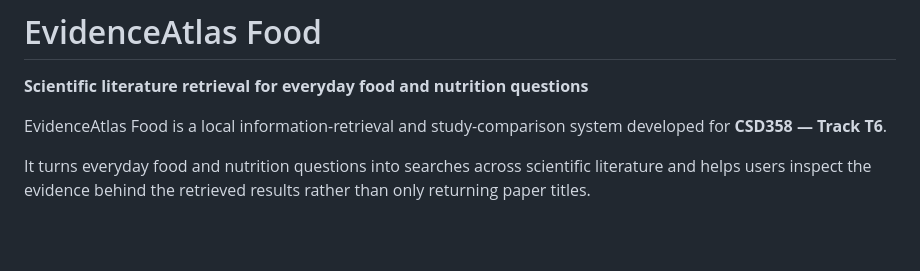
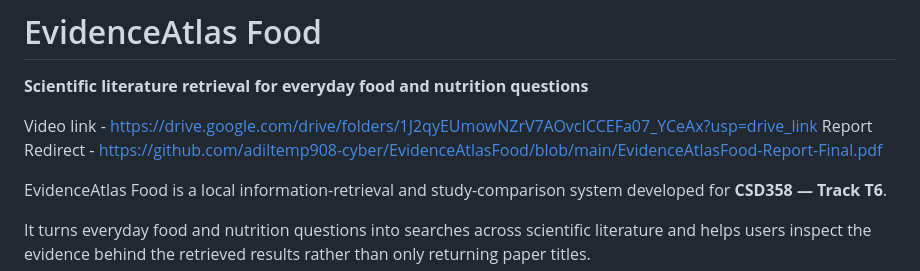
Before and after one commit to adiltemp908-cyber/EvidenceAtlasFood, a Markdown page: README.md, the part around the change. Rendered like a GitHub page; blank space fills up the shorter version.

```diff
--- a/README.md
+++ b/README.md
@@ -1,6 +1,9 @@
 # EvidenceAtlas Food
 
 **Scientific literature retrieval for everyday food and nutrition questions**
+
+Video link - https://drive.google.com/drive/folders/1J2qyEUmowNZrV7AOvcICCEFa07_YCeAx?usp=drive_link
+Report Redirect - https://github.com/adiltemp908-cyber/EvidenceAtlasFood/blob/main/EvidenceAtlasFood-Report-Final.pdf
 
 EvidenceAtlas Food is a local information-retrieval and study-comparison system developed for **CSD358 — Track T6**.
 
```
